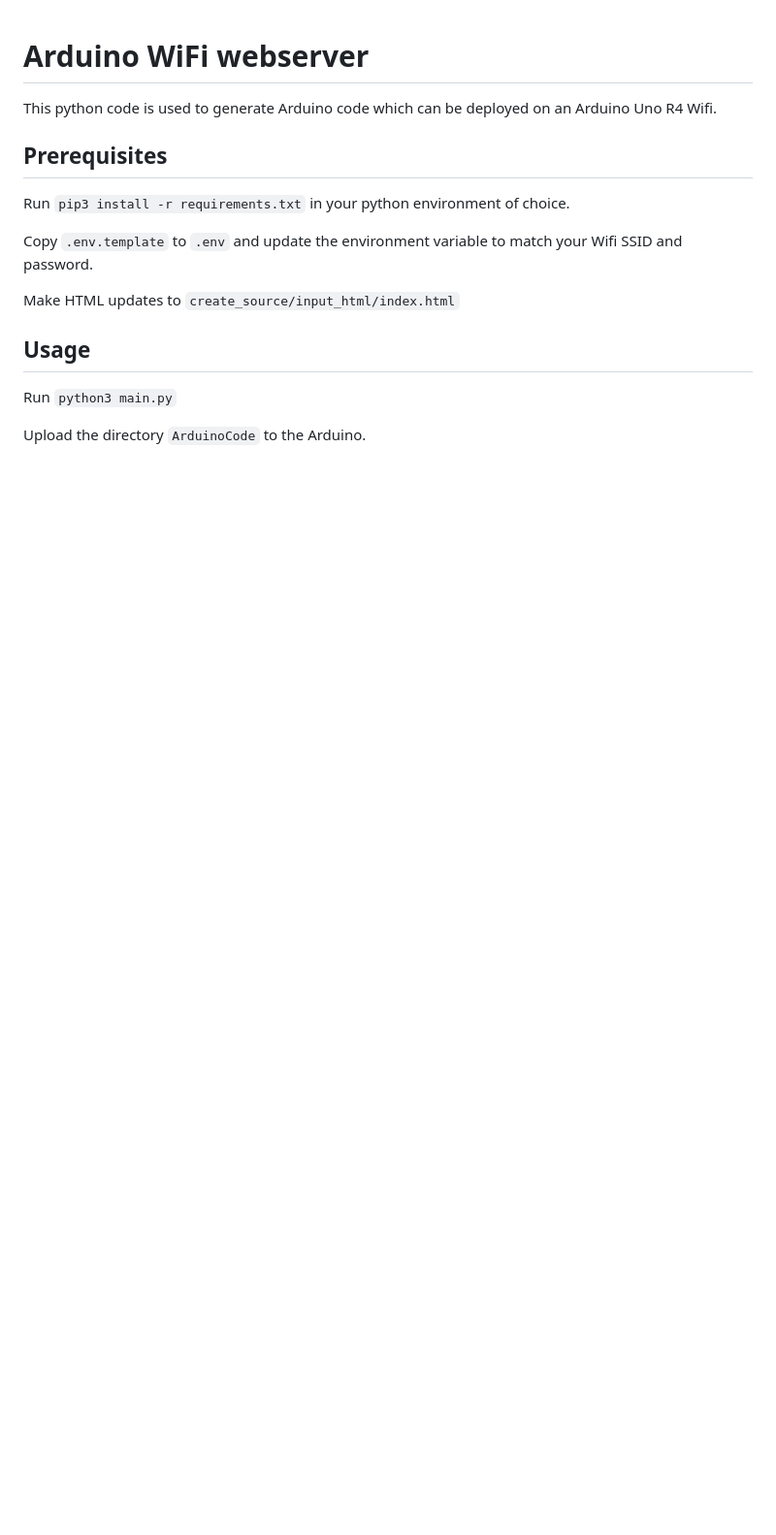
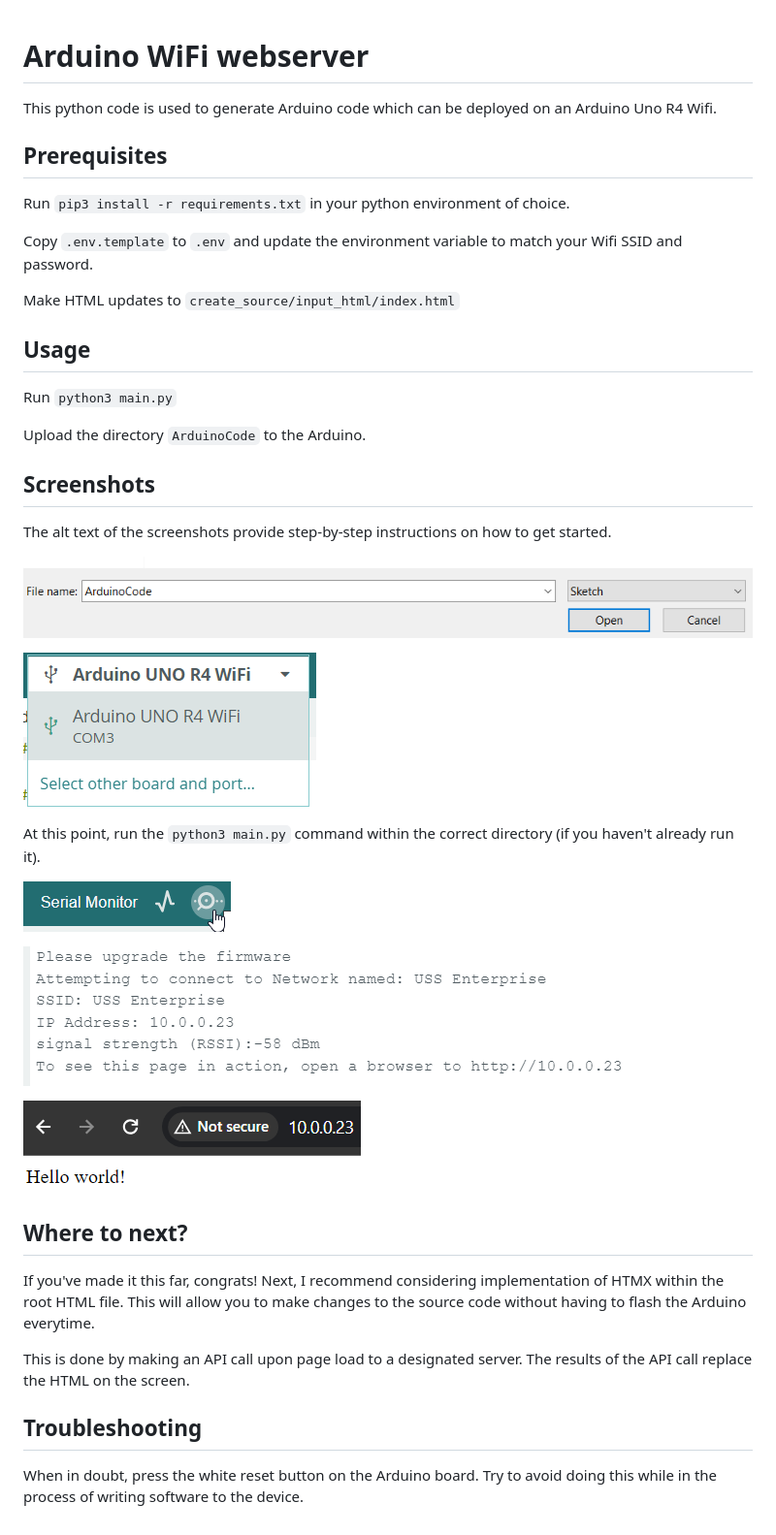
Before and after one commit to Kheiden/arduino-wifi-gateway, a Markdown page: README.md, the part around the change. Shown: that part at 97% size. Drawn GitHub-style; pictures changed too: image-1.png (added), image-3.png (added), image-4.png (added); blank space fills up the shorter version.

Commit message:
Add documentation

```diff
--- a/README.md
+++ b/README.md
@@ -17,3 +17,29 @@ Make HTML updates to `create_source/input_html/index.html`
 Run `python3 main.py`
 
 Upload the directory `ArduinoCode` to the Arduino.
+
+
+## Screenshots
+The alt text of the screenshots provide step-by-step instructions on how to get started.
+
+![Open the Arduino IDE, then select Open. Select the ArduinoCode.ino file](image.png)
+
+![Make sure to select the board from the Serial port](image-1.png)
+
+At this point, run the `python3 main.py` command within the correct directory (if you haven't already run it).
+
+![The Serial Plotter tool will show you the standard output from the Arduino code.](image-3.png)
+
+![The status of the Arduino will be visible via the Serial Plotter tool. The IP address for the device will be printed to standard output here.](image-4.png)
+
+![If everything works out, then you can navigate to the webserver and view the HTML](image-5.png)
+
+## Where to next?
+
+If you've made it this far, congrats! Next, I recommend considering implementation of HTMX within the root HTML file. This will allow you to make changes to the source code without having to flash the Arduino everytime.
+
+This is done by making an API call upon page load to a designated server. The results of the API call replace the HTML on the screen.
+
+## Troubleshooting
+
+When in doubt, press the white reset button on the Arduino board. Try to avoid doing this while in the process of writing software to the device.
```
